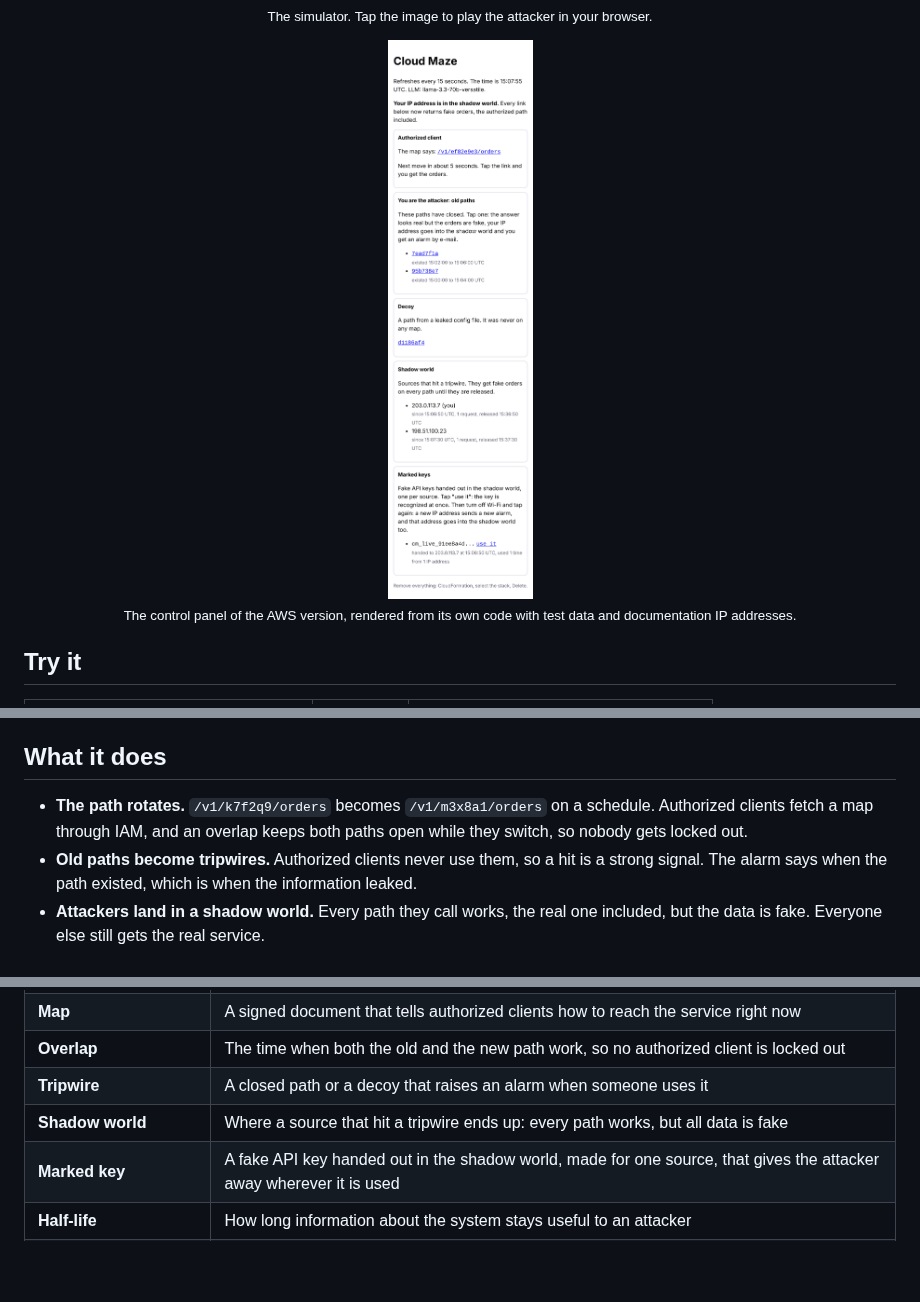
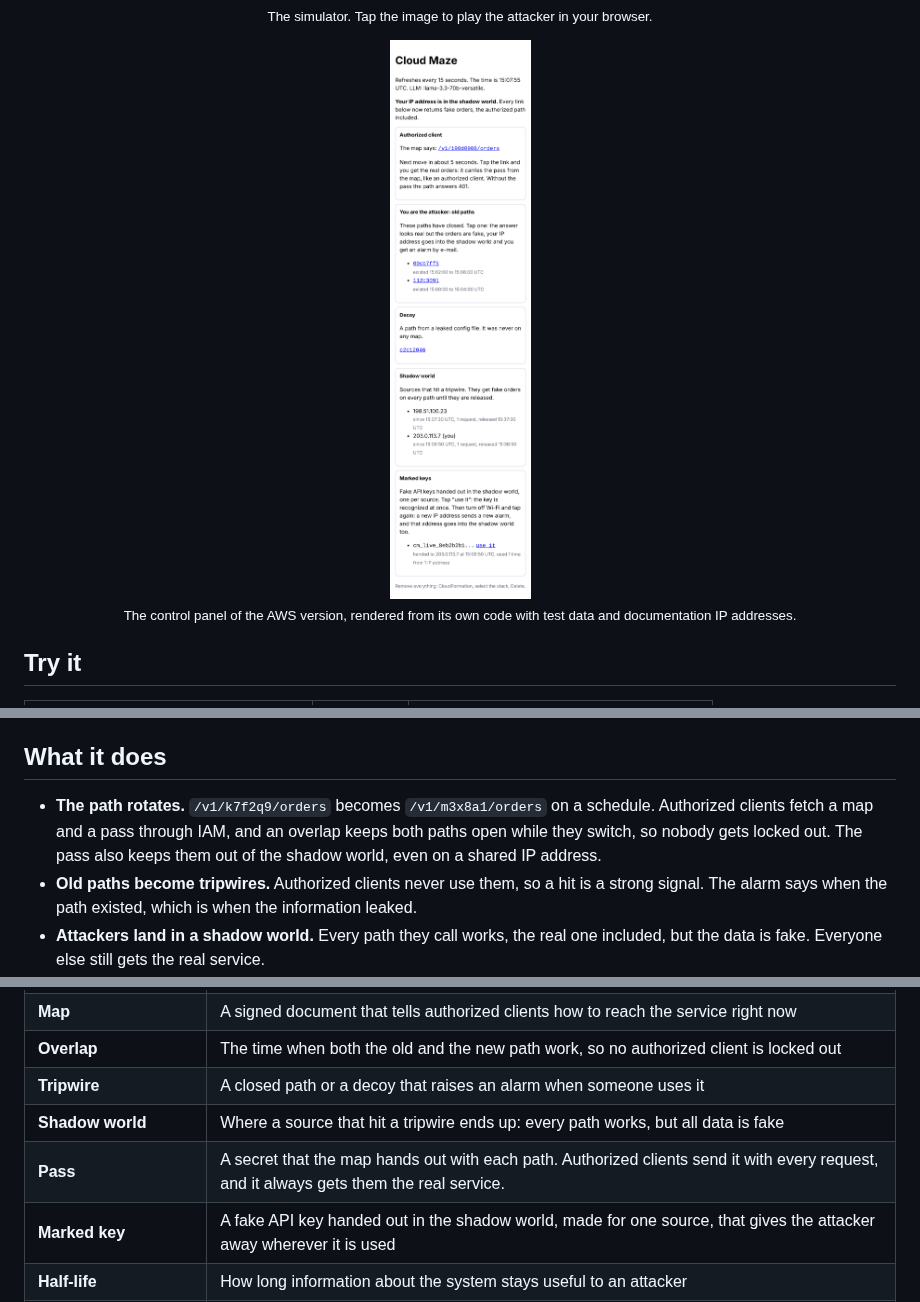
Before and after one commit to mikaelcarlevigg/cloud-maze, a Markdown page: README.md, 3 parts joined by grey strips. GitHub-like rendering; pictures changed too: docs/images/panel.png; blank space fills up the shorter version.

```diff
--- a/README.md
+++ b/README.md
@@ -36,7 +36,7 @@ The AWS version shuts itself down after two hours and costs practically nothing
 
 ## What it does
 
-- **The path rotates.** `/v1/k7f2q9/orders` becomes `/v1/m3x8a1/orders` on a schedule. Authorized clients fetch a map through IAM, and an overlap keeps both paths open while they switch, so nobody gets locked out.
+- **The path rotates.** `/v1/k7f2q9/orders` becomes `/v1/m3x8a1/orders` on a schedule. Authorized clients fetch a map and a pass through IAM, and an overlap keeps both paths open while they switch, so nobody gets locked out. The pass also keeps them out of the shadow world, even on a shared IP address.
 - **Old paths become tripwires.** Authorized clients never use them, so a hit is a strong signal. The alarm says when the path existed, which is when the information leaked.
 - **Attackers land in a shadow world.** Every path they call works, the real one included, but the data is fake. Everyone else still gets the real service.
 - **Marked keys follow them.** The fake data includes a fake API key made for that attacker. It is recognized within seconds from any IP address.
@@ -405,6 +405,7 @@ Packaged installation through AWS CloudFormation or CDK, an overview of the maze
 | **Overlap** | The time when both the old and the new path work, so no authorized client is locked out |
 | **Tripwire** | A closed path or a decoy that raises an alarm when someone uses it |
 | **Shadow world** | Where a source that hit a tripwire ends up: every path works, but all data is fake |
+| **Pass** | A secret that the map hands out with each path. Authorized clients send it with every request, and it always gets them the real service. |
 | **Marked key** | A fake API key handed out in the shadow world, made for one source, that gives the attacker away wherever it is used |
 | **Half-life** | How long information about the system stays useful to an attacker |
 | **mTLS** | Mutual TLS, where both client and server present certificates |
```
Also changed, not shown: aws/README.md (+20 -17 lines), 4 other files.
